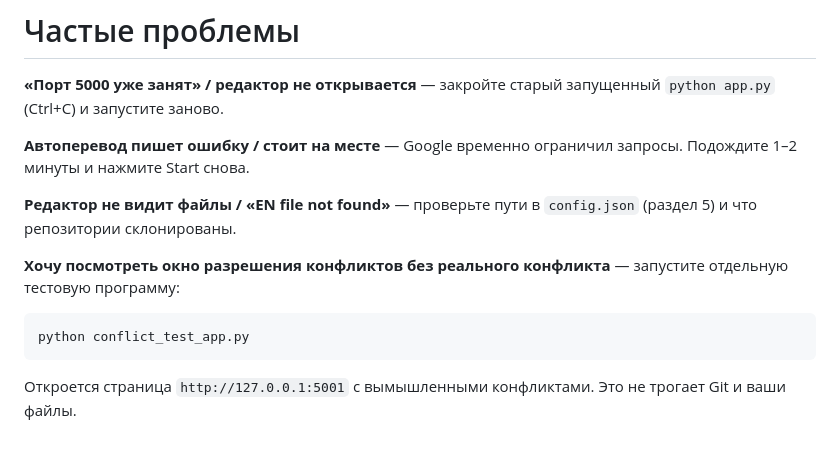
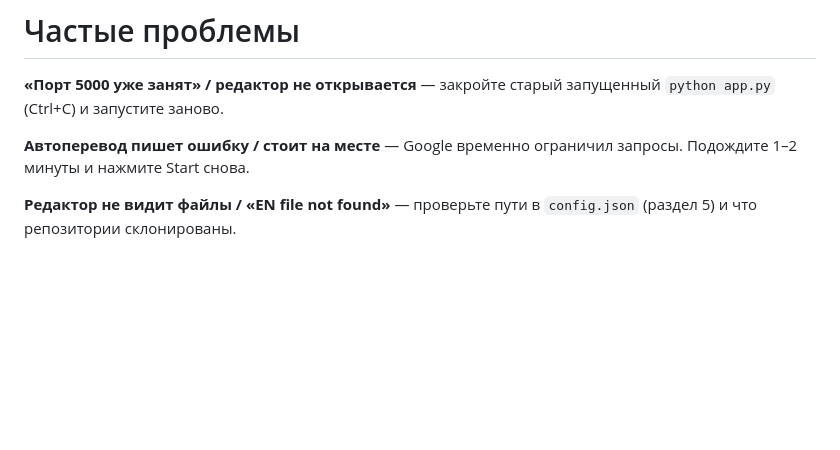
Before and after one commit to HunterKrendel234/translation-editor, a Markdown page: README.md, the part around the change. GitHub-like rendering; blank space fills up the shorter version.

````diff
--- a/README.md
+++ b/README.md
@@ -119,9 +119,3 @@ Git автоматически отслеживает эти изменения,
 **Автоперевод пишет ошибку / стоит на месте** — Google временно ограничил запросы. Подождите 1–2 минуты и нажмите Start снова.
 
 **Редактор не видит файлы / «EN file not found»** — проверьте пути в `config.json` (раздел 5) и что репозитории склонированы.
-
-**Хочу посмотреть окно разрешения конфликтов без реального конфликта** — запустите отдельную тестовую программу:
-```
-python conflict_test_app.py
-```
-Откроется страница `http://127.0.0.1:5001` с вымышленными конфликтами. Это не трогает Git и ваши файлы.
````
